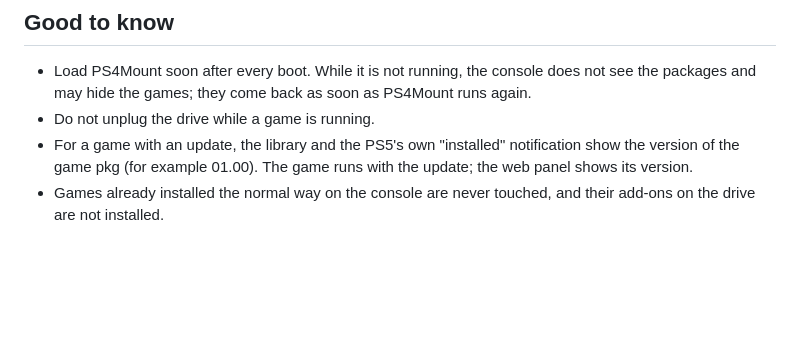
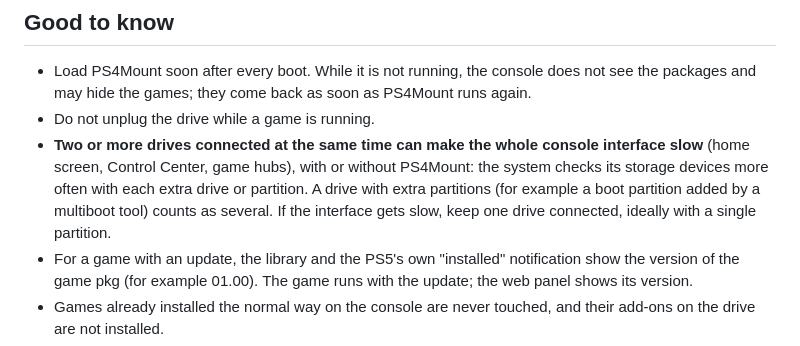
Before and after one commit to ARG-BerserkeR/ps4mount, a Markdown page: README.md, the part around the change. Rendered like a GitHub page; blank space fills up the shorter version.

Commit message:
README: warn that several connected drives can slow down the console
With more than one drive (or a drive with extra partitions) connected,
the system checks its storage devices much more often and the interface
becomes slow, also without PS4Mount loaded.

```diff
--- a/README.md
+++ b/README.md
@@ -127,6 +127,11 @@ To delete the game for good, delete its `/ps4/CUSAxxxxx` folder from the drive o
 - Load PS4Mount soon after every boot. While it is not running, the console does not see the
   packages and may hide the games; they come back as soon as PS4Mount runs again.
 - Do not unplug the drive while a game is running.
+- **Two or more drives connected at the same time can make the whole console interface slow** (home
+  screen, Control Center, game hubs), with or without PS4Mount: the system checks its storage devices
+  more often with each extra drive or partition. A drive with extra partitions (for example a boot
+  partition added by a multiboot tool) counts as several. If the interface gets slow, keep one drive
+  connected, ideally with a single partition.
 - For a game with an update, the library and the PS5's own "installed" notification show the version
   of the game pkg (for example 01.00). The game runs with the update; the web panel shows its version.
 - Games already installed the normal way on the console are never touched, and their add-ons on the
```
